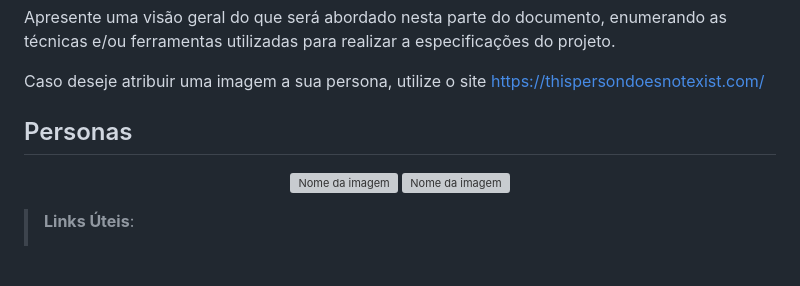
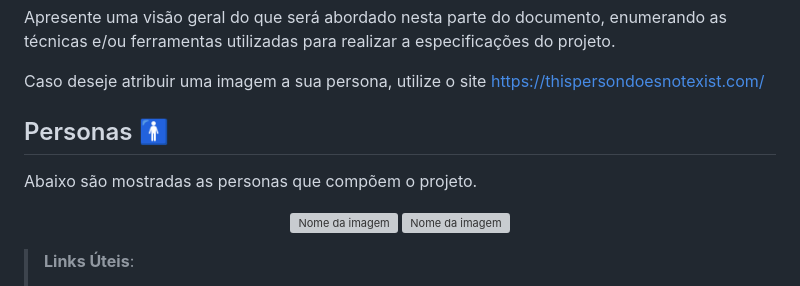
Before and after one commit to ICEI-PUC-Minas-PMV-SI/pmv-si-2024-1-pe1-t6-si_t6_app_web_1osem2024_gp01, a Markdown page: docs/especification.md, the part around the change. Drawn GitHub-style; blank space fills up the shorter version; grey boxes are pictures that could not be loaded.

```diff
--- a/docs/especification.md
+++ b/docs/especification.md
@@ -6,7 +6,8 @@ Apresente uma visão geral do que será abordado nesta parte do documento, enume
 
 Caso deseje atribuir uma imagem a sua persona, utilize o site https://thispersondoesnotexist.com/
 
-## Personas
+## Personas 🚹
+Abaixo são mostradas as personas que compõem o projeto.
 
 <div align="center">
 
```
